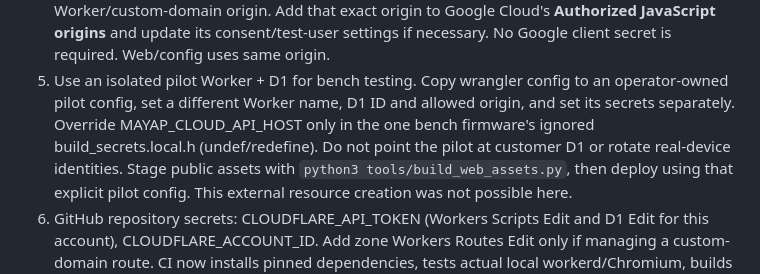
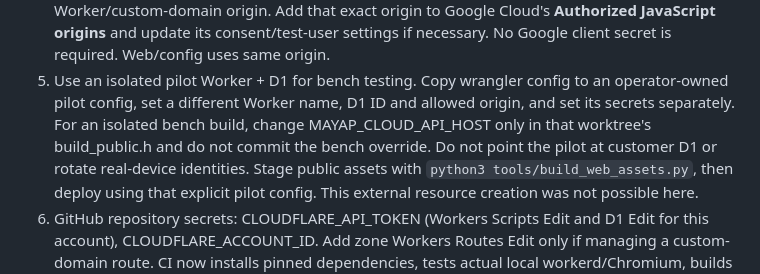
Before and after one commit to Kqviet1810/May_ap_IoT_V3.0.0, a Markdown page: doc/CLOUDFLARE_REALTIME_MIGRATION.md, the part around the change. GitHub-like rendering.

```diff
--- a/doc/CLOUDFLARE_REALTIME_MIGRATION.md
+++ b/doc/CLOUDFLARE_REALTIME_MIGRATION.md
@@ -160,9 +160,9 @@ operation; remote controls become unavailable/uncertain and fail closed.
    if necessary. No Google client secret is required. Web/config uses same origin.
 5. Use an isolated pilot Worker + D1 for bench testing. Copy wrangler config to
    an operator-owned pilot config, set a different Worker name, D1 ID and allowed
-   origin, and set its secrets separately. Override MAYAP_CLOUD_API_HOST only in
-   the one bench firmware's ignored build_secrets.local.h (undef/redefine). Do
-   not point the pilot at customer D1 or rotate real-device identities. Stage
+   origin, and set its secrets separately. For an isolated bench build, change
+   MAYAP_CLOUD_API_HOST only in that worktree's build_public.h and do not commit
+   the bench override. Do not point the pilot at customer D1 or rotate real-device identities. Stage
    public assets with `python3 tools/build_web_assets.py`, then deploy using that
    explicit pilot config. This external resource creation was not possible here.
 6. GitHub repository secrets: CLOUDFLARE_API_TOKEN (Workers Scripts Edit and D1
```
Also changed, not shown: README.md (+1 -1 lines), doc/RELEASE_1_0_0.md (+3 -2 lines).
